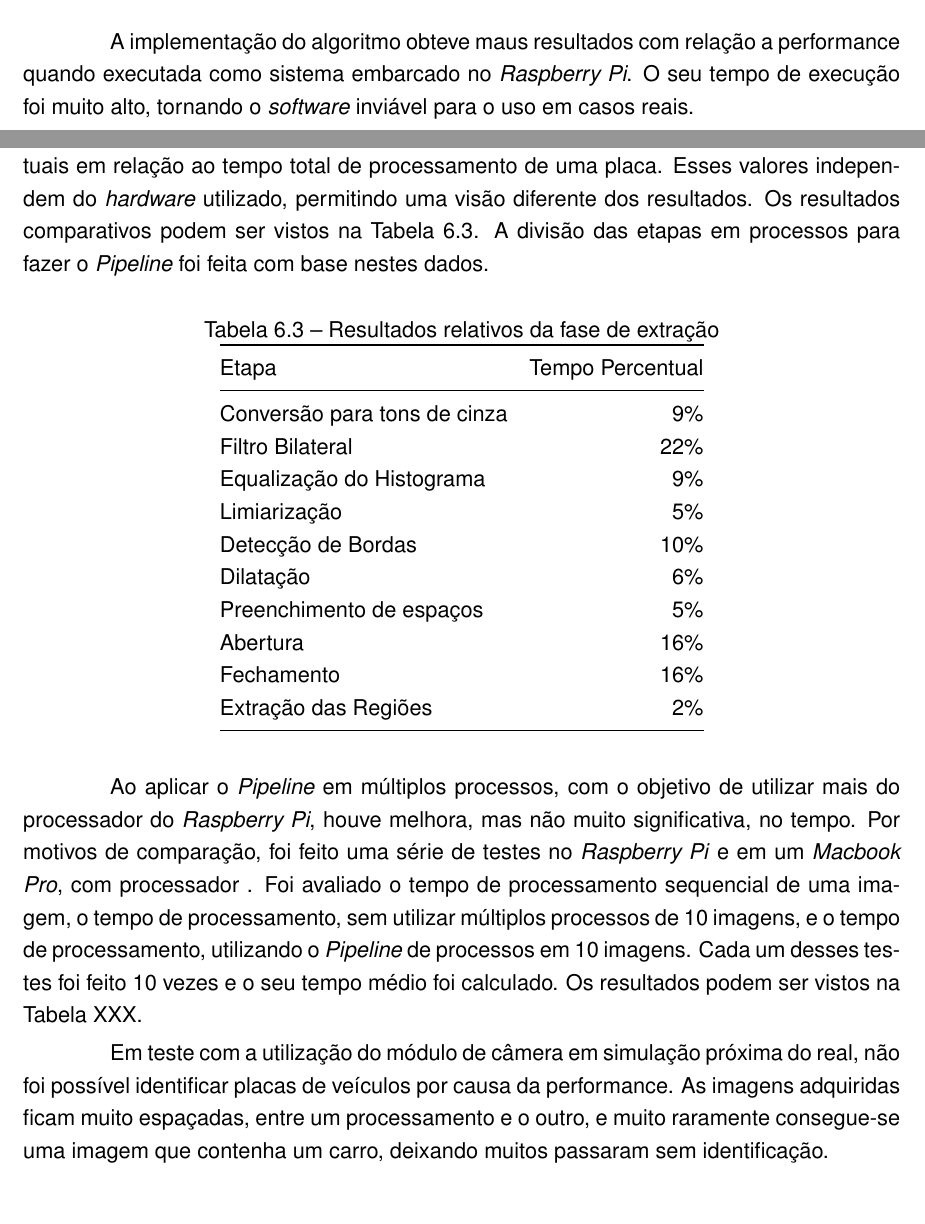
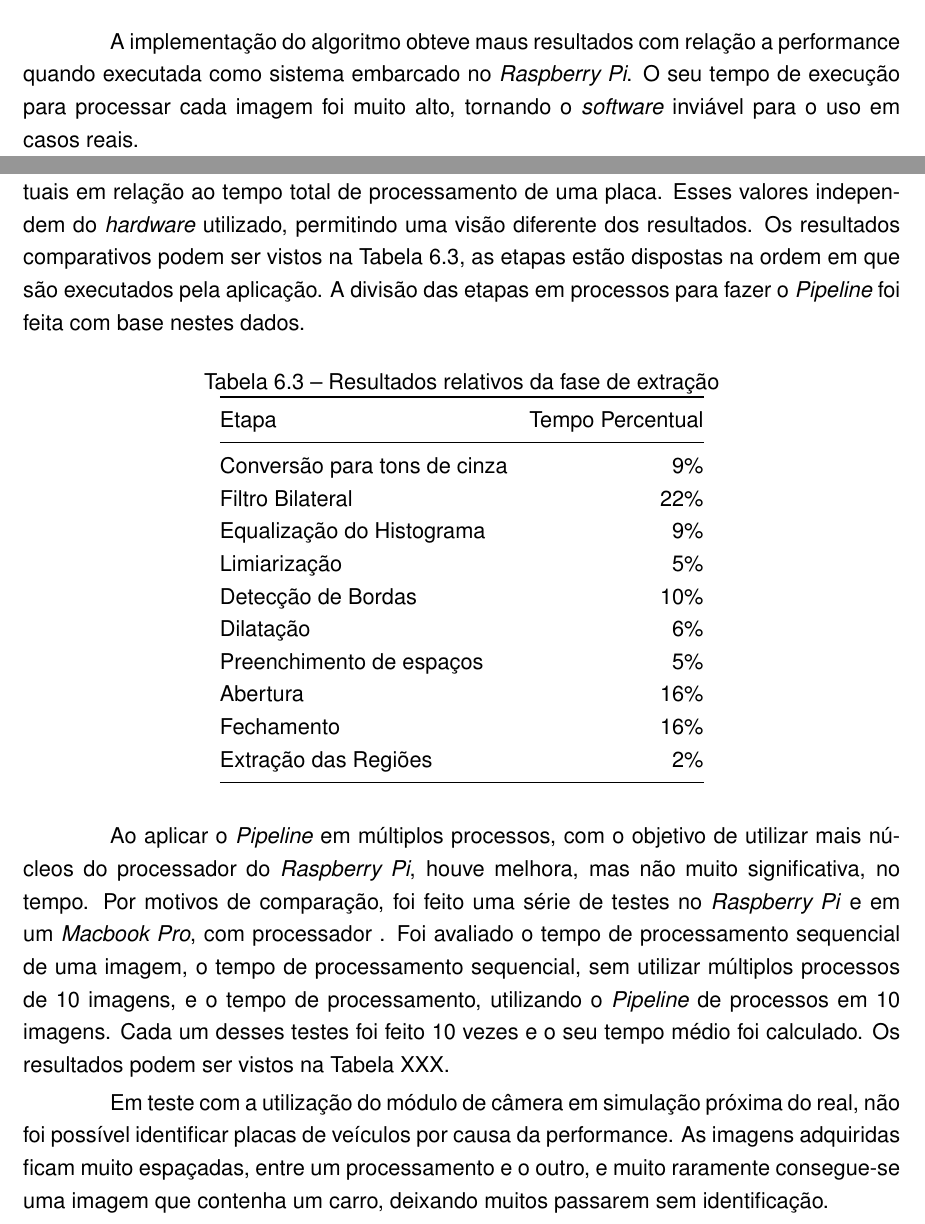
Before and after one commit to execb5/tcc, a LaTeX thesis (doc/main.tex, which reads doc/chapters/resultados_obtidos.tex): two parts of pages 45 and 46 of 49, joined at a grey line, cut so that both start at the same text. Compiled offline with pdfLaTeX; a missing bibliography style is replaced by a similar one.

Commit message:
Update texts

```diff
--- a/doc/chapters/resultados_obtidos.tex
+++ b/doc/chapters/resultados_obtidos.tex
@@ -141,8 +141,8 @@ Apesar dos casos em que houve erro, o resultado do reconhecedor de caracteres fo
 
 A implementação do algoritmo obteve maus resultados com relação a
 performance quando executada como sistema embarcado no \emph{Raspberry Pi}.
-O seu tempo de execução foi muito alto, tornando o \emph{software} inviável para
-o uso em casos reais.
+O seu tempo de execução para processar cada imagem foi muito alto, tornando o \emph{software}
+inviável para o uso em casos reais.
 
 Dado o fato de a solução desenvolvida ser dividida em etapas, é possível avaliar
 quais os passos levam mais tempo para serem executados, que podem ser
@@ -156,7 +156,8 @@ Para melhor analisar os resultados comparativos, foram calculadas as médias de
 tempo de execução de cada etapa em múltiplas imagens e calculados seus valores
 percentuais em relação ao tempo total de processamento de uma placa. Esses
 valores independem do \emph{hardware} utilizado, permitindo uma visão diferente dos resultados.
-Os resultados comparativos podem ser vistos na Tabela~\ref{tab:resultados_relativos}. A divisão
+Os resultados comparativos podem ser vistos na Tabela~\ref{tab:resultados_relativos}, as etapas
+estão dispostas na ordem em que são executados pela aplicação. A divisão
 das etapas em processos para fazer o \emph{Pipeline} foi feita com base nestes dados.
 
 \begin{table}[H]
@@ -180,11 +181,11 @@ Extração das Regiões         & 2\%             \\ \bottomrule
 \end{table}
 
 Ao aplicar o \emph{Pipeline} em múltiplos processos, com o objetivo de
-utilizar mais do processador do \emph{Raspberry Pi}, houve melhora, mas
+utilizar mais núcleos do processador do \emph{Raspberry Pi}, houve melhora, mas
 não muito significativa, no tempo. Por motivos de comparação, foi feito
 uma série de testes no \emph{Raspberry Pi} e em um
 \emph{Macbook Pro}, com processador \emph{}. Foi avaliado o tempo de processamento
-sequencial de uma imagem, o tempo de processamento, sem utilizar múltiplos processos
+sequencial de uma imagem, o tempo de processamento sequencial, sem utilizar múltiplos processos
 de 10 imagens, e o tempo de processamento, utilizando o \emph{Pipeline} de processos
 em 10 imagens. Cada um desses testes foi feito 10 vezes e o seu tempo médio foi calculado.
 Os resultados podem ser vistos na Tabela XXX.
@@ -192,4 +193,4 @@ Os resultados podem ser vistos na Tabela XXX.
 Em teste com a utilização do módulo de câmera em simulação próxima do real, não foi possível
 identificar placas de veículos por causa da performance. As imagens adquiridas ficam muito espaçadas,
 entre um processamento e o outro, e muito raramente consegue-se uma imagem que contenha um carro, deixando
-muitos passaram sem identificação.
+muitos passarem sem identificação.
```
